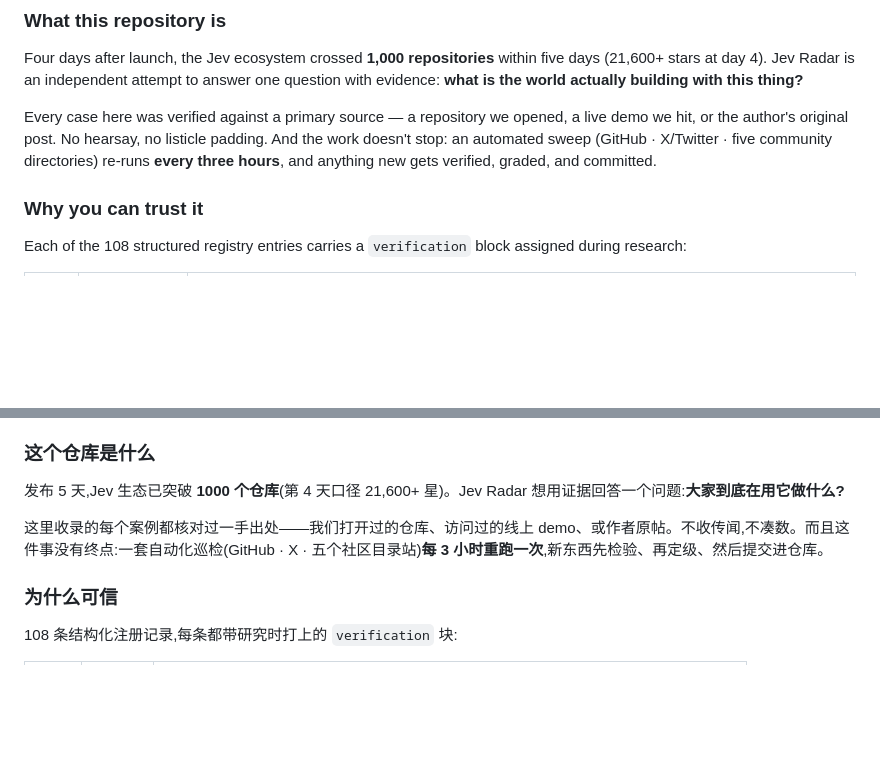
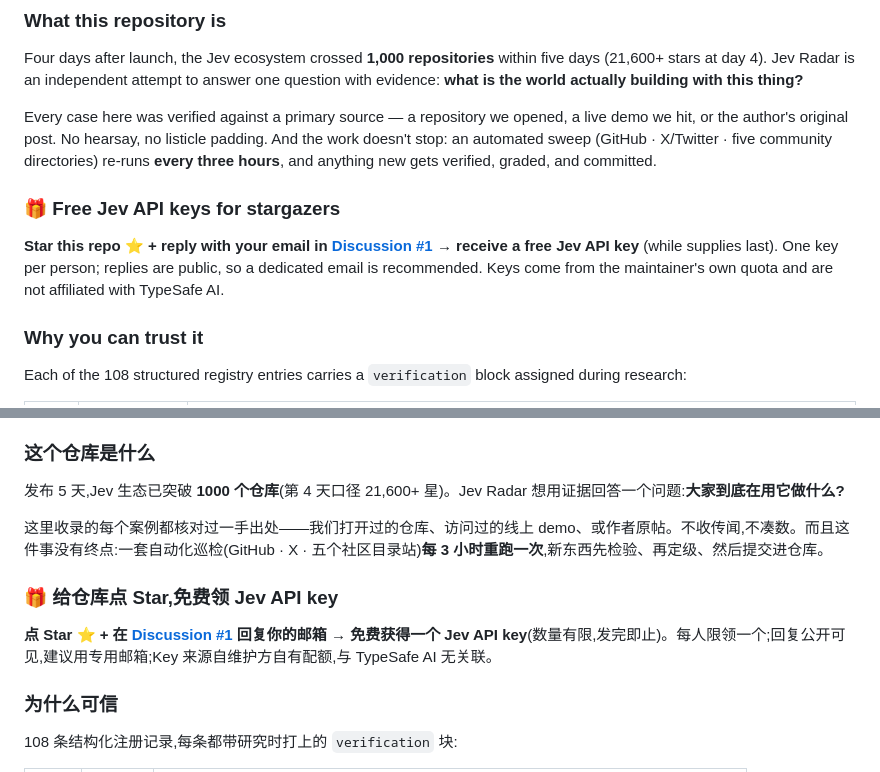
Before and after one commit to everyinfra/jev-radar, a Markdown page: README.md, 2 parts joined by grey strips. Drawn GitHub-style; blank space fills up the shorter version.

Commit message:
feat: enable Discussions + key giveaway post (#1) — free Jev API keys for stargazers, README EN/ZH announcement

```diff
--- a/README.md
+++ b/README.md
@@ -36,6 +36,10 @@ The pitch that took over developer Twitter: **70–500 ms** end-to-end latency,
 Four days after launch, the Jev ecosystem crossed **1,000 repositories** within five days (21,600+ stars at day 4). Jev Radar is an independent attempt to answer one question with evidence: **what is the world actually building with this thing?**
 
 Every case here was verified against a primary source — a repository we opened, a live demo we hit, or the author's original post. No hearsay, no listicle padding. And the work doesn't stop: an automated sweep (GitHub · X/Twitter · five community directories) re-runs **every three hours**, and anything new gets verified, graded, and committed.
+
+### 🎁 Free Jev API keys for stargazers
+
+**Star this repo ⭐ + reply with your email in [Discussion #1](https://github.com/everyinfra/jev-radar/discussions/1) → receive a free Jev API key** (while supplies last). One key per person; replies are public, so a dedicated email is recommended. Keys come from the maintainer's own quota and are not affiliated with TypeSafe AI.
 
 ### Why you can trust it
 
@@ -114,6 +118,10 @@ Jev 是 TypeSafe AI 于 **2026-09-15** 发布的首个 *System One* 模型。它
 
 这里收录的每个案例都核对过一手出处——我们打开过的仓库、访问过的线上 demo、或作者原帖。不收传闻,不凑数。而且这件事没有终点:一套自动化巡检(GitHub · X · 五个社区目录站)**每 3 小时重跑一次**,新东西先检验、再定级、然后提交进仓库。
 
+### 🎁 给仓库点 Star,免费领 Jev API key
+
+**点 Star ⭐ + 在 [Discussion #1](https://github.com/everyinfra/jev-radar/discussions/1) 回复你的邮箱 → 免费获得一个 Jev API key**(数量有限,发完即止)。每人限领一个;回复公开可见,建议用专用邮箱;Key 来源自维护方自有配额,与 TypeSafe AI 无关联。
+
 ### 为什么可信
 
 108 条结构化注册记录,每条都带研究时打上的 `verification` 块:
```
